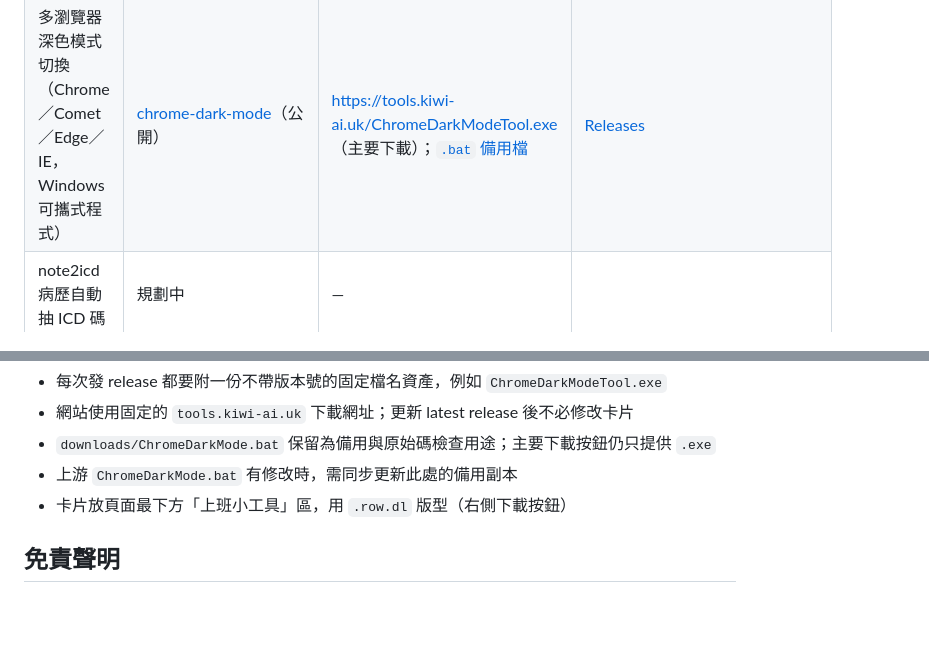
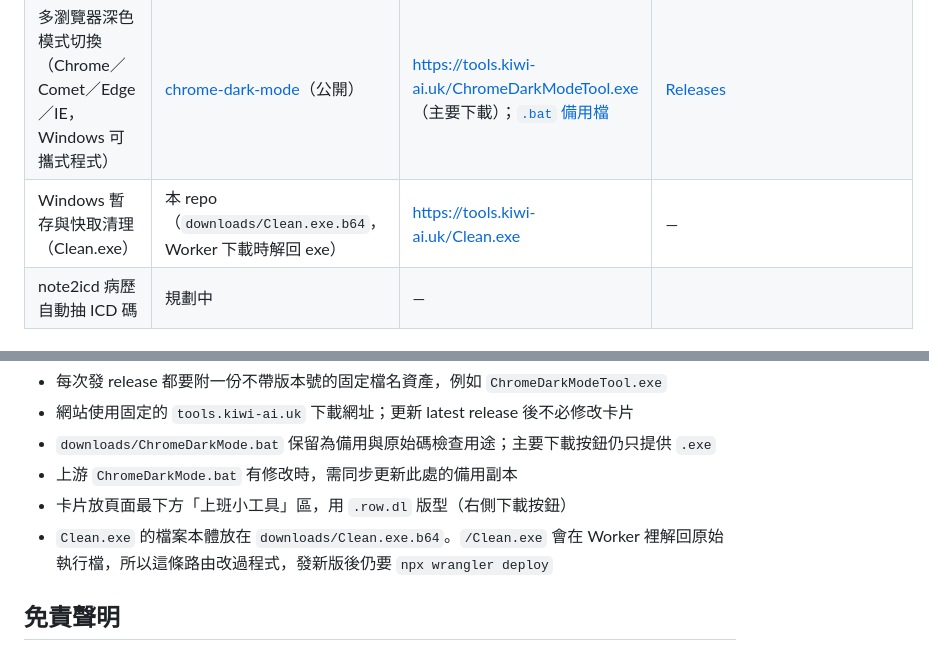
Before and after one commit to xyzKIWI/ed-tools, a Markdown page: README.md, 2 parts joined by grey strips. GitHub-like rendering; blank space fills up the shorter version.

Commit message:
Document the Windows cleanup download.

```diff
--- a/README.md
+++ b/README.md
@@ -19,6 +19,7 @@
 | 雲端藥歷整理小幫手 v1.5.0（瀏覽器擴充功能，需下載安裝） | [CloudMedicationHelper](https://github.com/xyzKIWI/CloudMedicationHelper) | <https://tools.kiwi-ai.uk/medcloud.zip>（直接下載） | [Releases](https://github.com/xyzKIWI/CloudMedicationHelper/releases/latest) |
 | 輕微外傷性顱內出血出院準則（內容來源：侯勝文醫師；含點選式快速判定） | 本 repo（`mtbi-ich-discharge.html`） | <https://xyzkiwi.github.io/ed-tools/mtbi-ich-discharge.html> |
 | 多瀏覽器深色模式切換（Chrome／Comet／Edge／IE，Windows 可攜式程式） | [chrome-dark-mode](https://github.com/xyzKIWI/chrome-dark-mode)（公開） | <https://tools.kiwi-ai.uk/ChromeDarkModeTool.exe>（主要下載）；[`.bat` 備用檔](downloads/ChromeDarkMode.bat) | [Releases](https://github.com/xyzKIWI/chrome-dark-mode/releases/latest) |
+| Windows 暫存與快取清理（Clean.exe） | 本 repo（`downloads/Clean.exe.b64`，Worker 下載時解回 exe） | <https://tools.kiwi-ai.uk/Clean.exe> | — |
 | note2icd 病歷自動抽 ICD 碼 | 規劃中 | — |
 
 ### 外部工具（ [highker21](https://highker21.github.io/) 製作，內容與校對由原作者維護）
@@ -60,6 +61,7 @@
 - `downloads/ChromeDarkMode.bat` 保留為備用與原始碼檢查用途；主要下載按鈕仍只提供 `.exe`
 - 上游 `ChromeDarkMode.bat` 有修改時，需同步更新此處的備用副本
 - 卡片放頁面最下方「上班小工具」區，用 `.row.dl` 版型（右側下載按鈕）
+- `Clean.exe` 的檔案本體放在 `downloads/Clean.exe.b64`。`/Clean.exe` 會在 Worker 裡解回原始執行檔，所以這條路由改過程式，發新版後仍要 `npx wrangler deploy`
 
 ## 免責聲明
 
```
